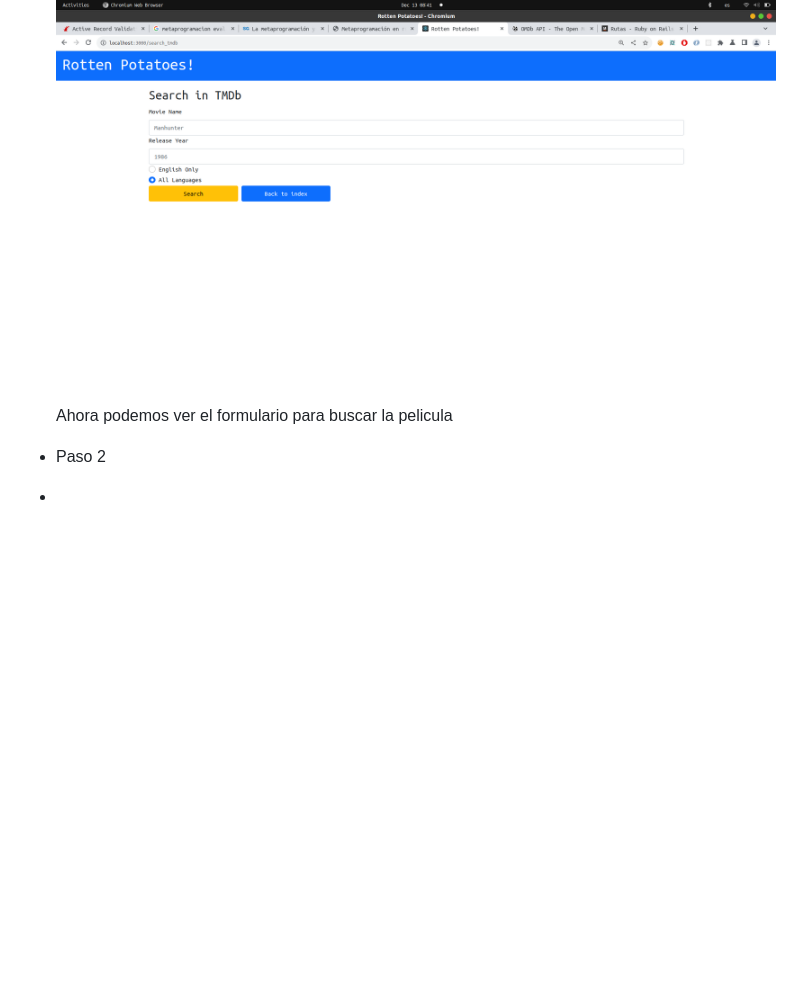
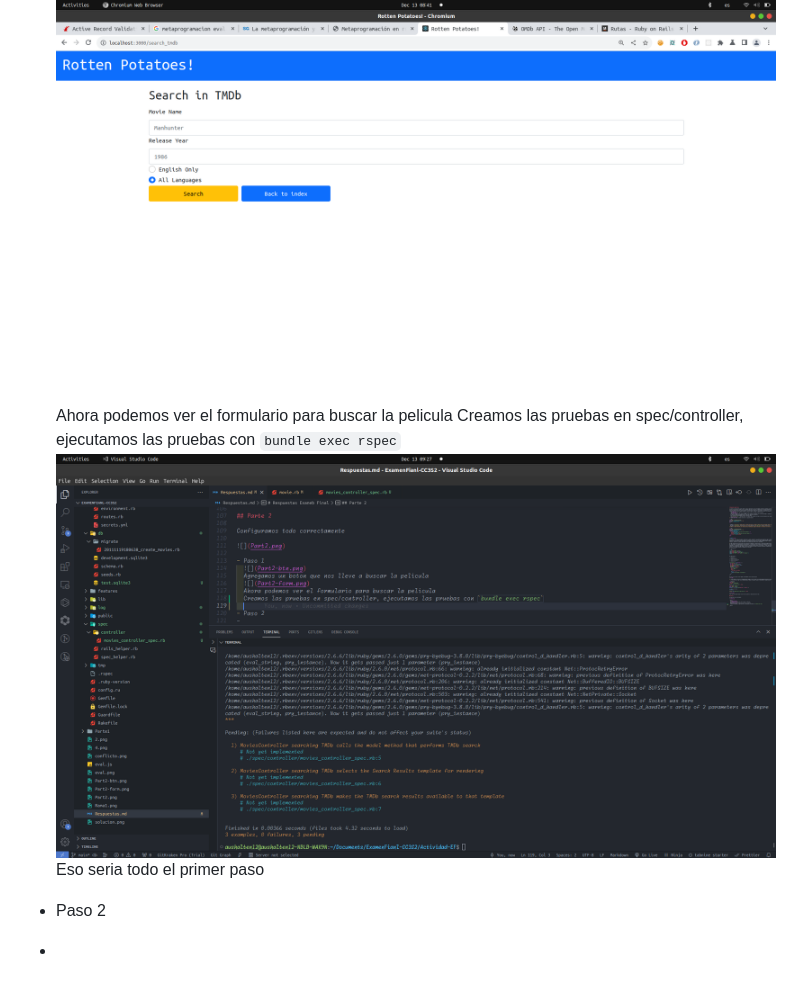
Before and after one commit to Aushzlten12/Examen-FinalCC3S2, a Markdown page: Respuestas.md, the part around the change. Rendered like a GitHub page; pictures changed too: rspec1.png (added); blank space fills up the shorter version.

Commit message:
Empezando paso2 part2

```diff
--- a/Respuestas.md
+++ b/Respuestas.md
@@ -115,6 +115,9 @@ Configuramos todo correctamente
   Agregamos un boton que nos lleve a buscar la pelicula
   ![](Part2-form.png)
   Ahora podemos ver el formulario para buscar la pelicula
+  Creamos las pruebas en spec/controller, ejecutamos las pruebas con `bundle exec rspec`
+  ![](rspec1.png)
+  Eso seria todo el primer paso
+- Paso 2
 
-- Paso 2
 -
```
Also changed, not shown: 6 other files.
